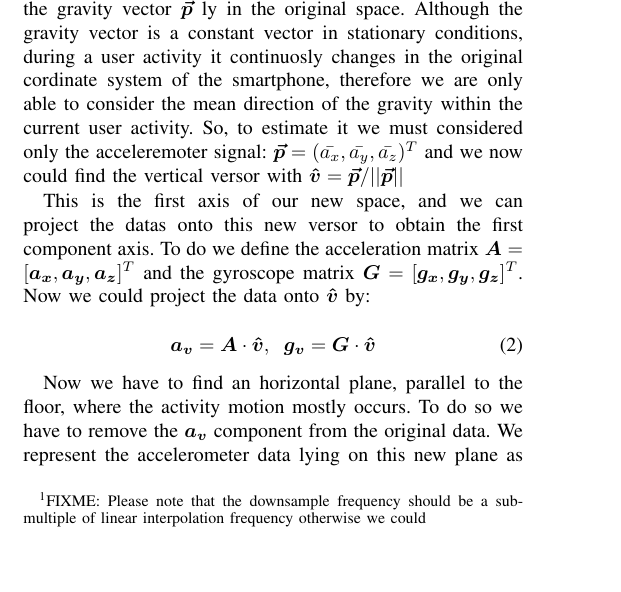
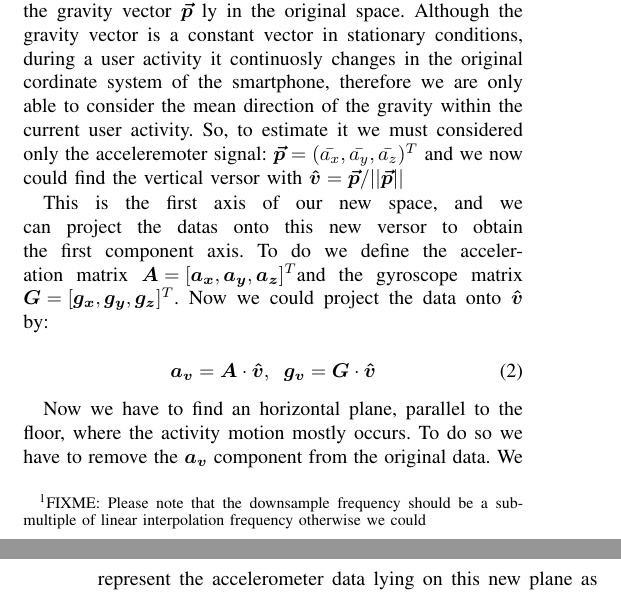
Before and after one commit to lparolari/har, a LaTeX paper (paper/template.tex, which reads paper/model.tex): part of one column of page 3 of 6 before the commit and two parts of the columns of pages 3 and 4 of 6 after it, the two joined at a grey line, cut so that both start at the same text, the shorter picture padded with empty space. Compiled offline with pdfLaTeX.

Commit message:
Added some mboxes to the equations

```diff
--- a/paper/model.tex
+++ b/paper/model.tex
@@ -102,14 +102,14 @@ simply disregards points by resampling the signal at a lower frequency
 \textbf{Orientation Indipendent Transform}\\
 To project the signals acquired during an activity in a new space wich is indipendent of the rotation of the smartphone, 3 orthogonal versors need to be found. We decided to adopt the technique proposed in \cite{gadaleta2018idnet}, although many other works proposed a similar solution as in \cite{kunze2009way, henpraserttae2011accurate}. In summary we have to find these 3 orthogonal versor namely vertical versor $\boldsymbol{\hat{v}}$, horizontal versor $\boldsymbol{\hat{h}}$ and lateral versor $\boldsymbol{\hat{l}}$. As the name suggest the vertical versor is aligned with user torso pointing up, the horizontal versor is aligned with the direction of motion, pointing foraward, and the later versor tracks lateral movements and it is othogonal to the other two.
 
-Starting with the vertical versor we need to find where the gravity vector $\boldsymbol{\vec{p}}$ ly in the original space. Although the gravity vector is a constant vector in stationary conditions, during a user activity it continuosly changes in the original cordinate system of the smartphone, therefore we are only able to consider the mean direction of the gravity within the current user activity. So, to estimate it we must considered only the acceleremoter signal: $ \boldsymbol{\vec{p}} = (\bar{a_{x}}, \bar{a_{y}}, \bar{a_{z}})^{T}$  and we now could find the vertical versor with $ \boldsymbol{\hat{v}} = \boldsymbol{\vec{p}} / ||\boldsymbol{\vec{p}}|| $
+Starting with the vertical versor we need to find where the gravity vector $\boldsymbol{\vec{p}}$ ly in the original space. Although the gravity vector is a constant vector in stationary conditions, during a user activity it continuosly changes in the original cordinate system of the smartphone, therefore we are only able to consider the mean direction of the gravity within the current user activity. So, to estimate it we must considered only the acceleremoter signal: \mbox{$ \boldsymbol{\vec{p}} = (\bar{a_{x}}, \bar{a_{y}}, \bar{a_{z}})^{T}$}  and we now could find the vertical versor with \mbox{$ \boldsymbol{\hat{v}} = \boldsymbol{\vec{p}} / ||\boldsymbol{\vec{p}}|| $}
 
-This is the first axis of our new space, and we can project the datas onto this new versor to obtain the first component axis. To do we define the acceleration matrix $\boldsymbol{A} = [ \boldsymbol{a_{x}}, \boldsymbol{a_{y}}, \boldsymbol{a_{z}} ]^{T}$ and the gyroscope matrix $\boldsymbol{G} = [ \boldsymbol{g_{x}}, \boldsymbol{g_{y}}, \boldsymbol{g_{z}} ]^{T} $. Now we could project the data onto $\boldsymbol{\hat{v}}$ by:
+This is the first axis of our new space, and we can project the datas onto this new versor to obtain the first component axis. To do we define the acceleration matrix \mbox{$\boldsymbol{A} = [ \boldsymbol{a_{x}}, \boldsymbol{a_{y}}, \boldsymbol{a_{z}} ]^{T}$}and the gyroscope matrix \mbox{$\boldsymbol{G} = [ \boldsymbol{g_{x}}, \boldsymbol{g_{y}}, \boldsymbol{g_{z}} ]^{T} $}. Now we could project the data onto $\boldsymbol{\hat{v}}$ by:
 
 \begin{equation}
 	\label{v-axis eq}
 	 \boldsymbol{a_{v}} = \boldsymbol{A} \cdot \boldsymbol{\hat{v}} ,\;\; \boldsymbol{g_{v}} = \boldsymbol{G} \cdot \boldsymbol{\hat{v}}
 \end{equation}
 
-Now we have to find an horizontal plane, parallel to the floor, where the activity motion mostly occurs. To do so we have to remove the  $\boldsymbol{a_{v}}$ component from the original data. We represent the accelerometer data lying on this new plane as $\boldsymbol{M}$ representing the so called motion plane. To find $\boldsymbol{M}$ we have to: $\boldsymbol{M} = \boldsymbol{A} - \boldsymbol{\hat{v}} \boldsymbol{a_{v}}^{T} $
+Now we have to find an horizontal plane, parallel to the floor, where the activity motion mostly occurs. To do so we have to remove the  $\boldsymbol{a_{v}}$ component from the original data. We represent the accelerometer data lying on this new plane as $\boldsymbol{M}$ representing the so called motion plane. To find $\boldsymbol{M}$ we have to: \mbox{$\boldsymbol{M} = \boldsymbol{A} - \boldsymbol{\hat{v}} \boldsymbol{a_{v}}^{T} $}
 
```
Also changed, not shown: paper/model.tex (6 more changed lines).
